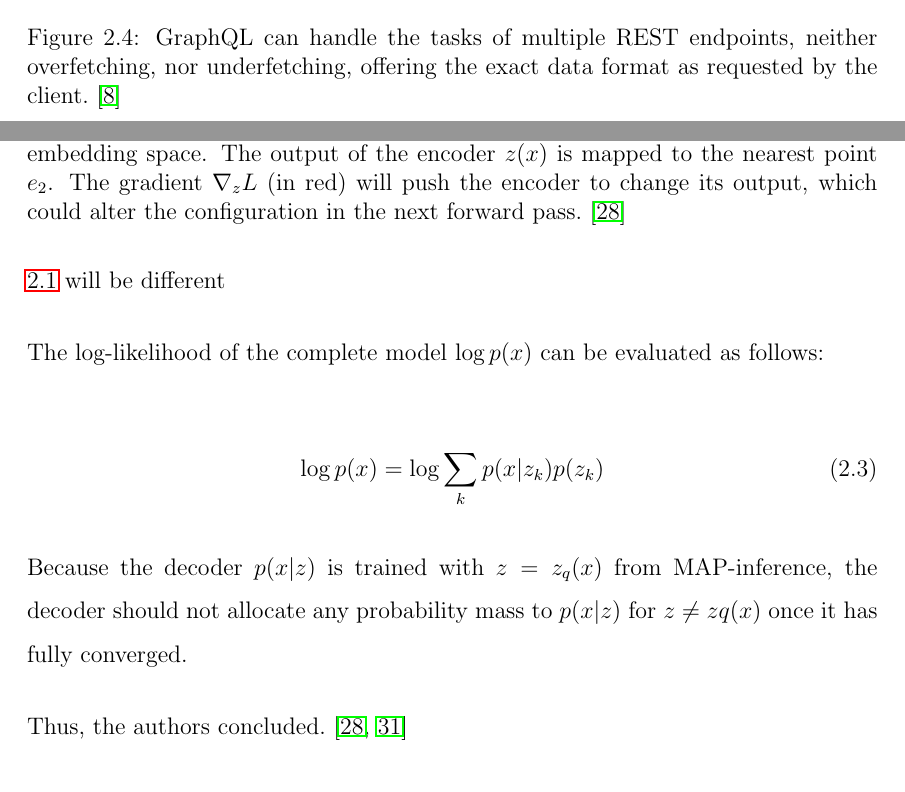
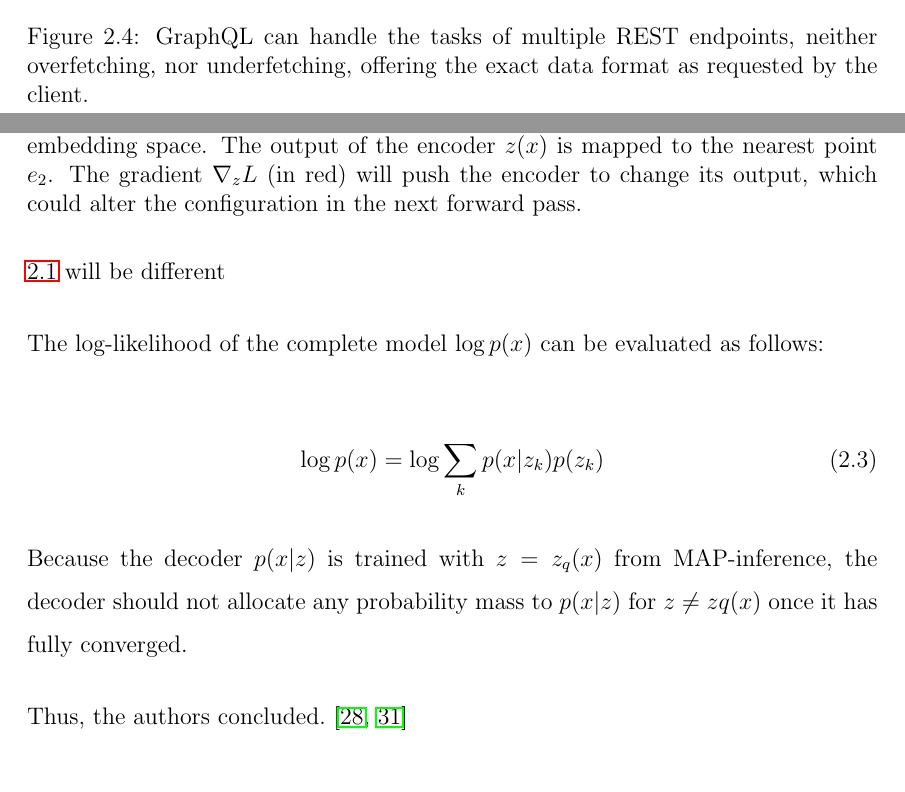
Before and after one commit to yashdiniz/focusa2021, a LaTeX document (report/main.tex, which reads report/chapters/2-lit-surveys/VQVAE.tex, report/chapters/2-lit-surveys/graphql-rest.tex): two parts of pages 25 and 29 of 68, joined at a grey line, cut so that both start at the same text. Compiled offline with pdfLaTeX.

Commit message:
Removed citations from diagram captions.

```diff
--- a/report/chapters/2-lit-surveys/VQVAE.tex
+++ b/report/chapters/2-lit-surveys/VQVAE.tex
@@ -61,7 +61,7 @@ The input to the decoder is the corresponding embedding vector $e _k$ as given i
     \end{center}
     \caption{Left: A figure describing the VQ-VAE. Right: Visualisation of the embedding space. The
     output of the encoder $z(x)$ is mapped to the nearest point $e _2$. The gradient $\nabla _z L$ (in red) will push the
-    encoder to change its output, which could alter the configuration in the next forward pass.~\cite{razavi2019generating}}
+    encoder to change its output, which could alter the configuration in the next forward pass.}
     \label{fig:vqvae}
 \end{figure}
 
--- a/report/chapters/2-lit-surveys/graphql-rest.tex
+++ b/report/chapters/2-lit-surveys/graphql-rest.tex
@@ -72,7 +72,7 @@ the end user.~\cite{RubrikGraphQL}
     \end{center}
     \caption{GraphQL can handle the tasks of multiple REST endpoints,
     neither overfetching, nor underfetching,
-    offering the exact data format as requested by the client.~\cite{GraphQLvsREST}}
+    offering the exact data format as requested by the client.}
     \label{fig:graphql}
 \end{figure}
 
```
